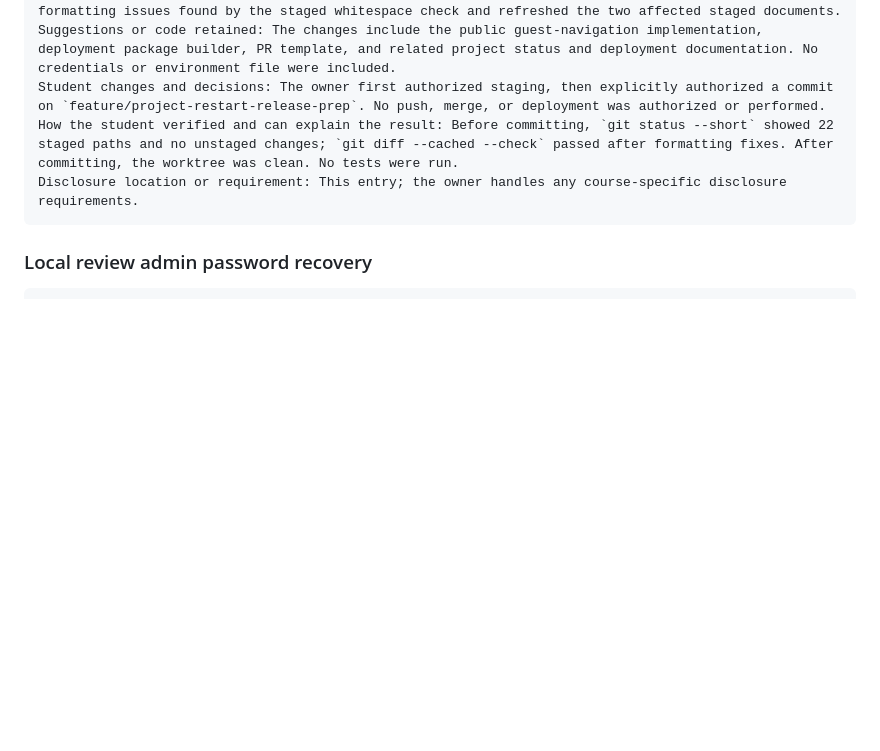
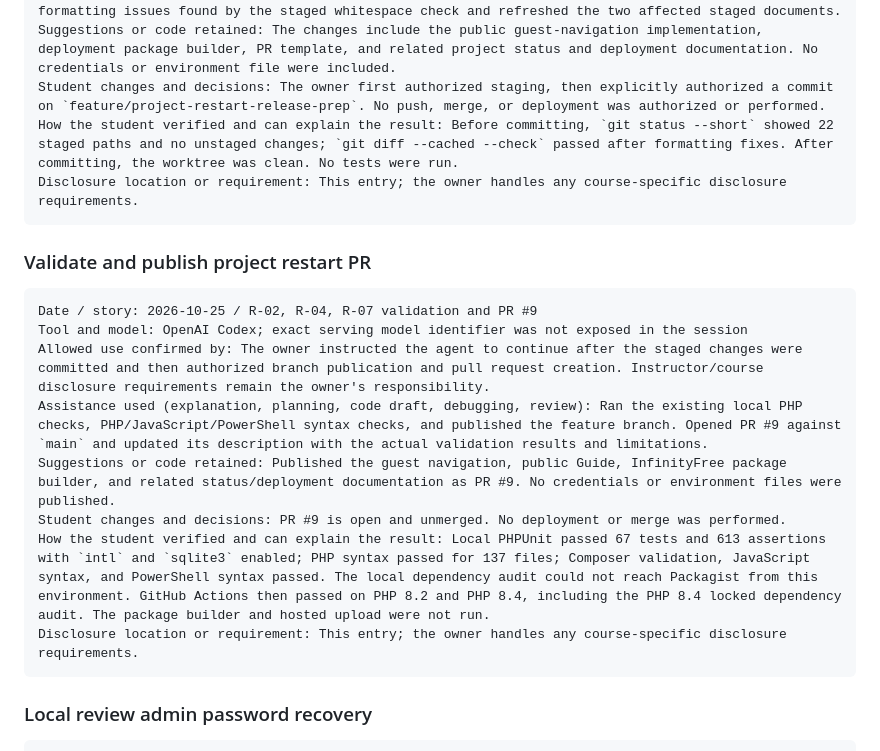
Before and after one commit to amherryyy/Talas, a Markdown page: docs/ai-use-log.md, the part around the change. Rendered like a GitHub page; blank space fills up the shorter version.

Commit message:
docs: record project restart PR status

````diff
--- a/docs/ai-use-log.md
+++ b/docs/ai-use-log.md
@@ -192,6 +192,19 @@ Assistance used (explanation, planning, code draft, debugging, review): Reviewed
 Suggestions or code retained: The changes include the public guest-navigation implementation, deployment package builder, PR template, and related project status and deployment documentation. No credentials or environment file were included.
 Student changes and decisions: The owner first authorized staging, then explicitly authorized a commit on `feature/project-restart-release-prep`. No push, merge, or deployment was authorized or performed.
 How the student verified and can explain the result: Before committing, `git status --short` showed 22 staged paths and no unstaged changes; `git diff --cached --check` passed after formatting fixes. After committing, the worktree was clean. No tests were run.
+Disclosure location or requirement: This entry; the owner handles any course-specific disclosure requirements.
+```
+
+### Validate and publish project restart PR
+
+```text
+Date / story: 2026-10-25 / R-02, R-04, R-07 validation and PR #9
+Tool and model: OpenAI Codex; exact serving model identifier was not exposed in the session
+Allowed use confirmed by: The owner instructed the agent to continue after the staged changes were committed and then authorized branch publication and pull request creation. Instructor/course disclosure requirements remain the owner's responsibility.
+Assistance used (explanation, planning, code draft, debugging, review): Ran the existing local PHP checks, PHP/JavaScript/PowerShell syntax checks, and published the feature branch. Opened PR #9 against `main` and updated its description with the actual validation results and limitations.
+Suggestions or code retained: Published the guest navigation, public Guide, InfinityFree package builder, and related status/deployment documentation as PR #9. No credentials or environment files were published.
+Student changes and decisions: PR #9 is open and unmerged. No deployment or merge was performed.
+How the student verified and can explain the result: Local PHPUnit passed 67 tests and 613 assertions with `intl` and `sqlite3` enabled; PHP syntax passed for 137 files; Composer validation, JavaScript syntax, and PowerShell syntax passed. The local dependency audit could not reach Packagist from this environment. GitHub Actions then passed on PHP 8.2 and PHP 8.4, including the PHP 8.4 locked dependency audit. The package builder and hosted upload were not run.
 Disclosure location or requirement: This entry; the owner handles any course-specific disclosure requirements.
 ```
 
````
Also changed, not shown: docs/ai-agent-workflow.md (+1 -1 lines), docs/project-overview-and-restart.md (+2 -2 lines).
